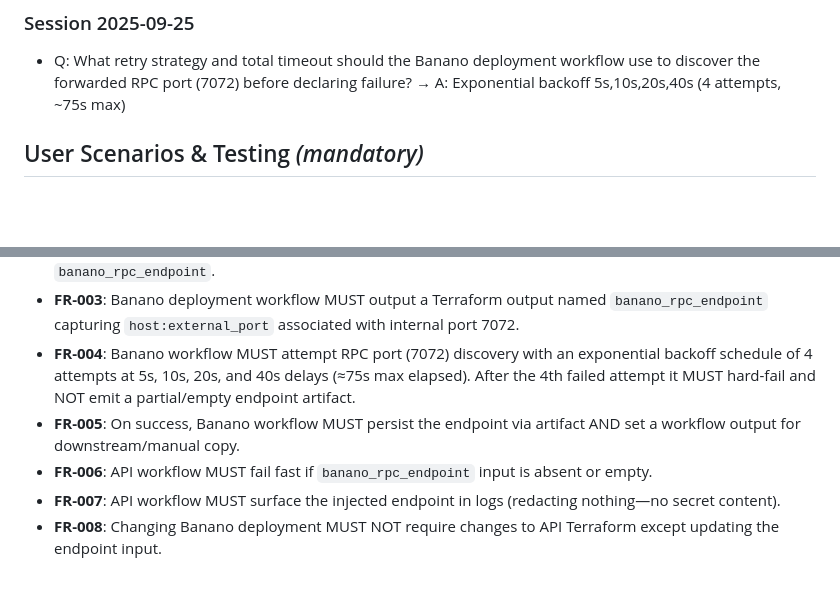
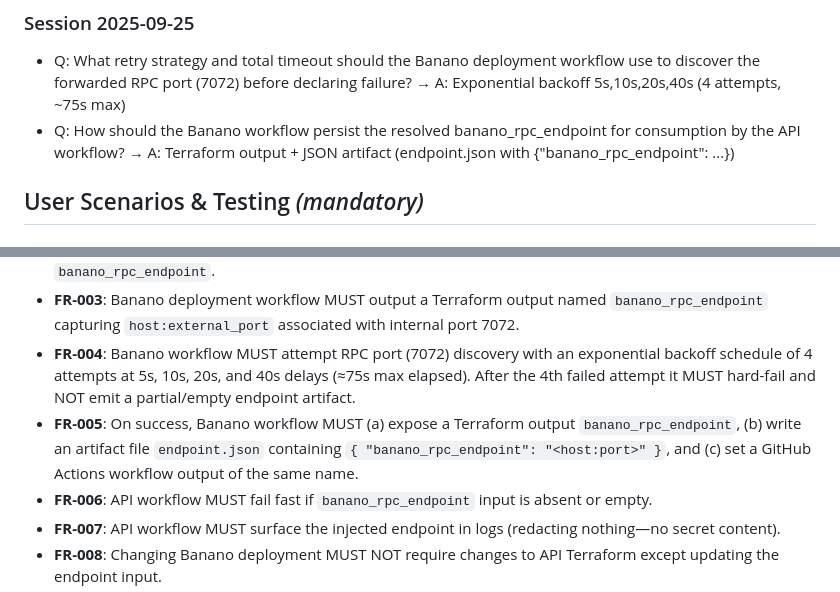
Before and after one commit to mconstant/pay2slay2, a Markdown page: specs/002-separate-out-the/spec.md, 2 parts joined by grey strips. Drawn GitHub-style; blank space fills up the shorter version.

Commit message:
Spec(002): Clarification Q2 recorded; refine FR-005 for JSON artifact + outputs

```diff
--- a/specs/002-separate-out-the/spec.md
+++ b/specs/002-separate-out-the/spec.md
@@ -8,6 +8,7 @@
 ## Clarifications
 ### Session 2025-09-25
 - Q: What retry strategy and total timeout should the Banano deployment workflow use to discover the forwarded RPC port (7072) before declaring failure? → A: Exponential backoff 5s,10s,20s,40s (4 attempts, ~75s max)
+- Q: How should the Banano workflow persist the resolved banano_rpc_endpoint for consumption by the API workflow? → A: Terraform output + JSON artifact (endpoint.json with {"banano_rpc_endpoint": ...})
 
 ## User Scenarios & Testing *(mandatory)*
 
@@ -40,7 +41,7 @@ Not a user-facing UI feature; surfaced only through CI workflow logs and Terrafo
 - **FR-002**: API Terraform stack MUST exclude Banano service and accept an input variable `banano_rpc_endpoint`.
 - **FR-003**: Banano deployment workflow MUST output a Terraform output named `banano_rpc_endpoint` capturing `host:external_port` associated with internal port 7072.
 - **FR-004**: Banano workflow MUST attempt RPC port (7072) discovery with an exponential backoff schedule of 4 attempts at 5s, 10s, 20s, and 40s delays (≈75s max elapsed). After the 4th failed attempt it MUST hard-fail and NOT emit a partial/empty endpoint artifact.
-- **FR-005**: On success, Banano workflow MUST persist the endpoint via artifact AND set a workflow output for downstream/manual copy.
+- **FR-005**: On success, Banano workflow MUST (a) expose a Terraform output `banano_rpc_endpoint`, (b) write an artifact file `endpoint.json` containing `{ "banano_rpc_endpoint": "<host:port>" }`, and (c) set a GitHub Actions workflow output of the same name.
 - **FR-006**: API workflow MUST fail fast if `banano_rpc_endpoint` input is absent or empty.
 - **FR-007**: API workflow MUST surface the injected endpoint in logs (redacting nothing—no secret content).
 - **FR-008**: Changing Banano deployment MUST NOT require changes to API Terraform except updating the endpoint input.
```
